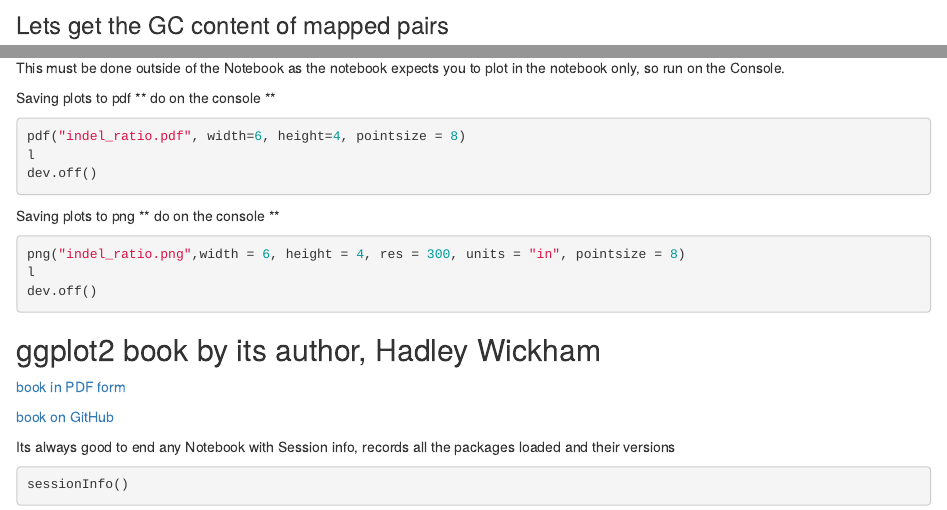
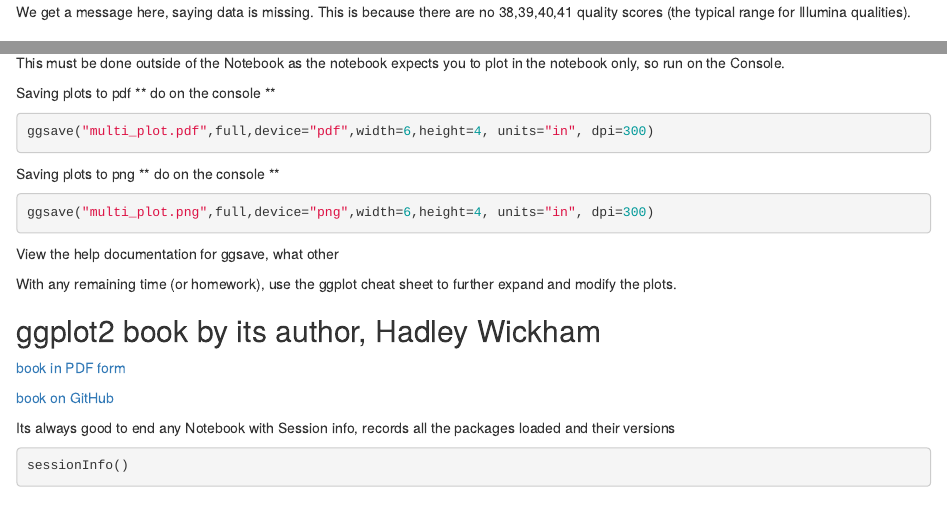
Before and after one commit to ucdavis-bioinformatics-training/2018-September-Bioinformatics-Prerequisites, an R Markdown document (thursday/Data_in_R/data_in_R.Rmd): the page in a window 1100 px wide, from 4520 px down, and a second part further down, joined at a grey line. Rendered offline with R 4.5, knitr and Pandoc, with nearby package versions; some code elsewhere in the file could not run offline.

Commit message:
update Data_in_R

````diff
--- a/thursday/Data_in_R/data_in_R.Rmd
+++ b/thursday/Data_in_R/data_in_R.Rmd
@@ -3,9 +3,9 @@
 author: Matt Settles
 date: "2018-03-28"
 output:
-    html_notebook: default
     html_document:
         keep_md: TRUE
+    html_notebook: default
 ---
 
 Recreating (and maybe improving on) some of the figures generated with plot-bamstats application in R.
@@ -150,3 +151,4 @@
+We get a message here, saying data is missing. This is because there are no 38,39,40,41 quality scores (the typical range for Illumina qualities).
 
 ### Lets get the GC content of mapped pairs
 
@@ -483,17 +489,17 @@
 
 Saving plots to pdf ** do on the console **
 ```{r pdf, eval=F}
-pdf("indel_ratio.pdf", width=6, height=4, pointsize = 8)
-l
-dev.off()
+ggsave("multi_plot.pdf",full,device="pdf",width=6,height=4, units="in", dpi=300)
 ```
 
 Saving plots to png  ** do on the console **
 ```{r plot_png, eval=FALSE}
-png("indel_ratio.png",width = 6, height = 4, res = 300, units = "in", pointsize = 8)
-l
-dev.off()
+ggsave("multi_plot.png",full,device="png",width=6,height=4, units="in", dpi=300)
 ```
+
+View the help documentation for ggsave, what other
+
+With any remaining time (or homework), use the ggplot cheat sheet to further expand and modify the plots.
 
 ## ggplot2 book by its author, Hadley Wickham
 
````
Also changed, not shown: thursday/Data_in_R/data_in_R.html, thursday/Data_in_R/data_in_R.md, thursday/Data_in_R/data_in_R.nb.html, thursday/Data_in_R/data_in_R_files/figure-html/heatmap-1.png, thursday/Data_in_R/data_in_R_files/figure-html/plot_heatmap-1.png, thursday/Data_in_R/data_in_R.Rmd (13 more changed lines).
